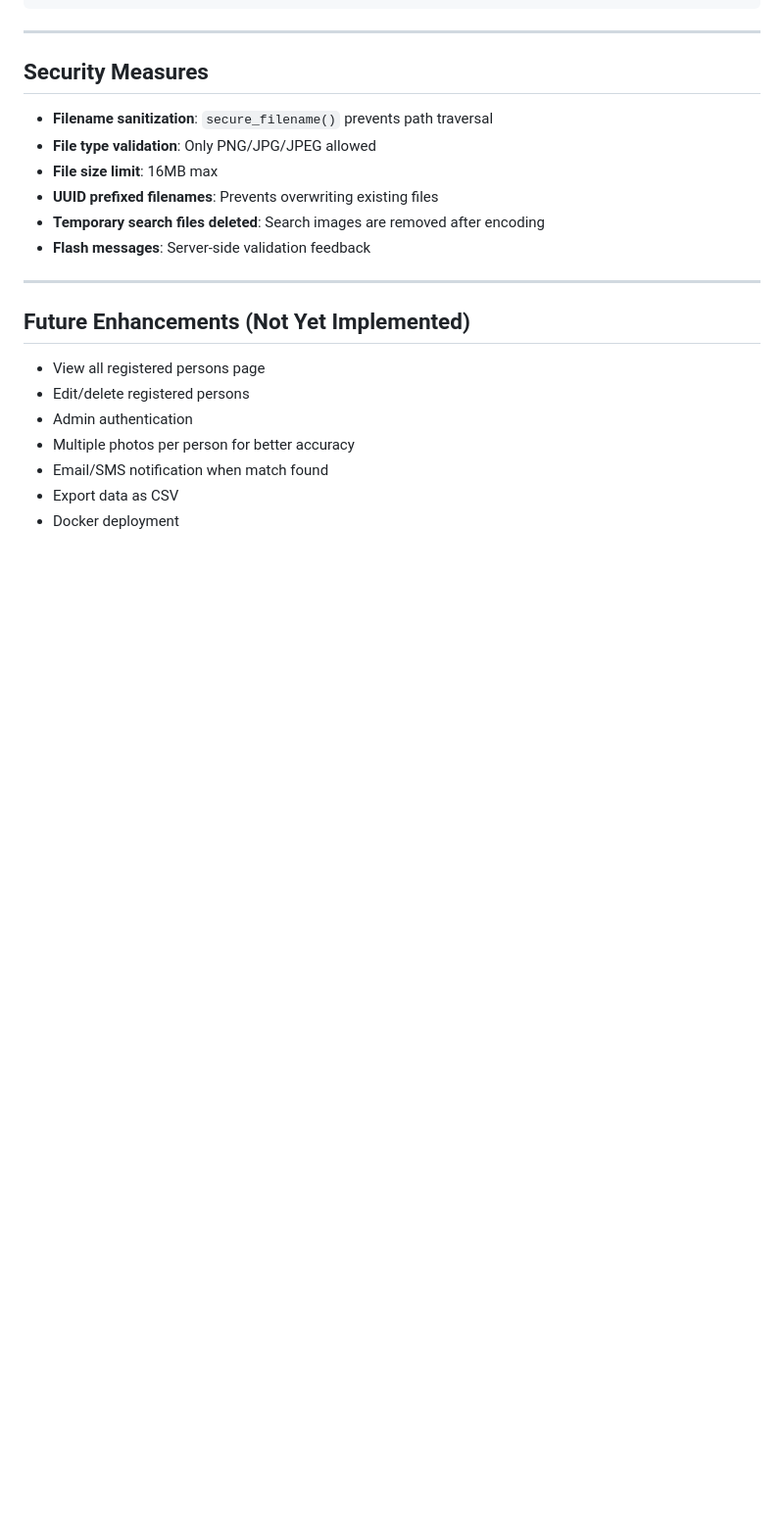
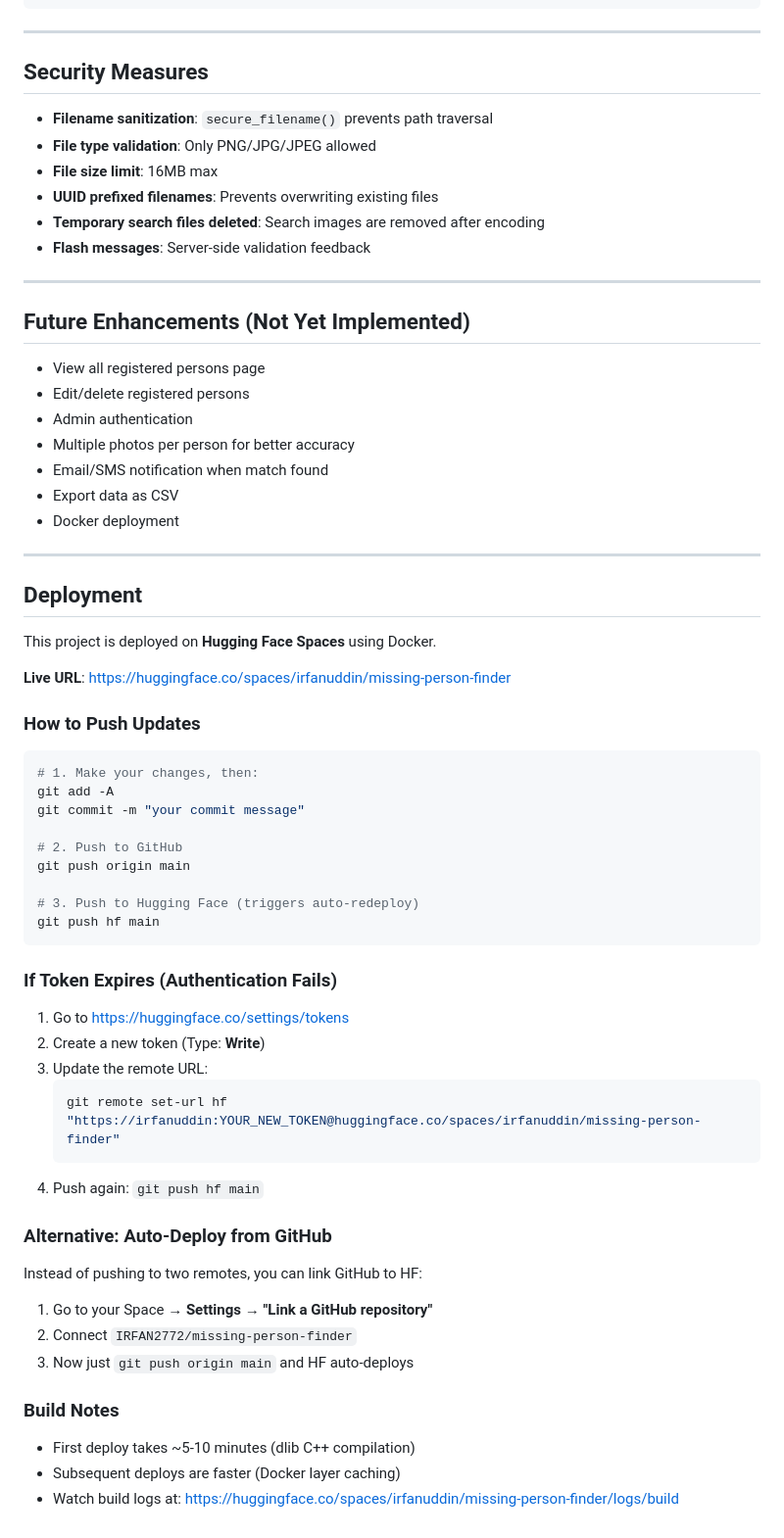
Before and after one commit to IRFAN2772/missing-person-finder, a Markdown page: README.md, the part around the change. Shown at 98% size. Drawn GitHub-style; blank space fills up the shorter version.

Commit message:
Add deployment instructions for Hugging Face Spaces in README

````diff
--- a/README.md
+++ b/README.md
@@ -399,3 +399,48 @@ FACE_MATCH_TOLERANCE   # 0.6 (Euclidean distance threshold)
 - Email/SMS notification when match found
 - Export data as CSV
 - Docker deployment
+
+---
+
+## Deployment
+
+This project is deployed on **Hugging Face Spaces** using Docker.
+
+**Live URL**: https://huggingface.co/spaces/irfanuddin/missing-person-finder
+
+### How to Push Updates
+
+```bash
+# 1. Make your changes, then:
+git add -A
+git commit -m "your commit message"
+
+# 2. Push to GitHub
+git push origin main
+
+# 3. Push to Hugging Face (triggers auto-redeploy)
+git push hf main
+```
+
+### If Token Expires (Authentication Fails)
+
+1. Go to https://huggingface.co/settings/tokens
+2. Create a new token (Type: **Write**)
+3. Update the remote URL:
+   ```bash
+   git remote set-url hf "https://irfanuddin:YOUR_NEW_TOKEN@huggingface.co/spaces/irfanuddin/missing-person-finder"
+   ```
+4. Push again: `git push hf main`
+
+### Alternative: Auto-Deploy from GitHub
+
+Instead of pushing to two remotes, you can link GitHub to HF:
+1. Go to your Space → **Settings** → **"Link a GitHub repository"**
+2. Connect `IRFAN2772/missing-person-finder`
+3. Now just `git push origin main` and HF auto-deploys
+
+### Build Notes
+
+- First deploy takes ~5-10 minutes (dlib C++ compilation)
+- Subsequent deploys are faster (Docker layer caching)
+- Watch build logs at: https://huggingface.co/spaces/irfanuddin/missing-person-finder/logs/build
````
